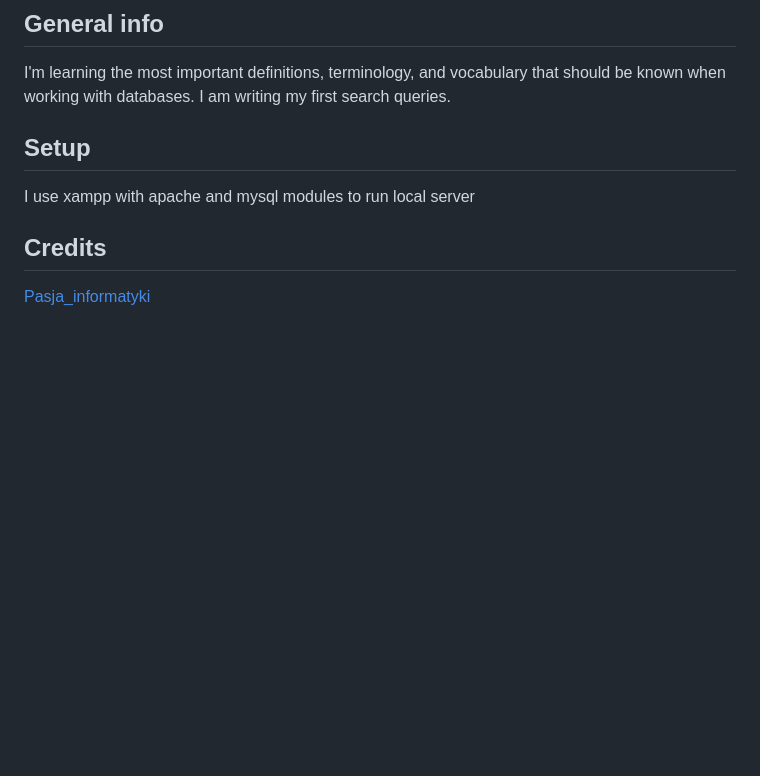
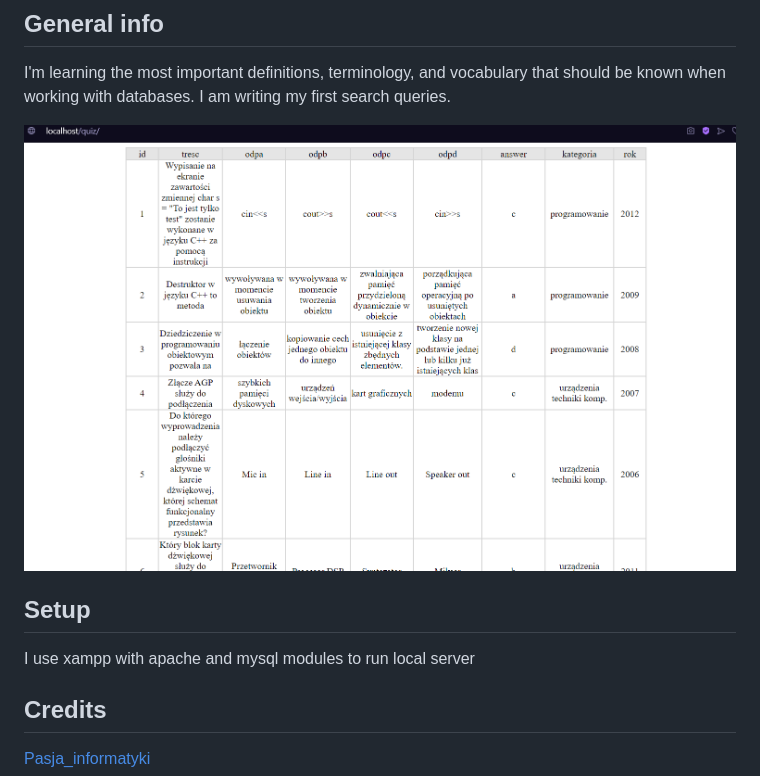
Before and after one commit to wiktorkoscielny/mysql1, a Markdown page: README.md, the part around the change. Drawn GitHub-style; pictures changed too: demo.png (added); blank space fills up the shorter version.

Commit message:
Uploaded previe img to readme file

```diff
--- a/README.md
+++ b/README.md
@@ -9,6 +9,8 @@
 ## General info
 I'm learning the most important definitions, terminology, and vocabulary that should be known when working with databases. I am writing my first search queries.
 
+![Result of the query](./demo.png)
+
 ## Setup
 I use xampp with apache and mysql modules to run local server
 
```
